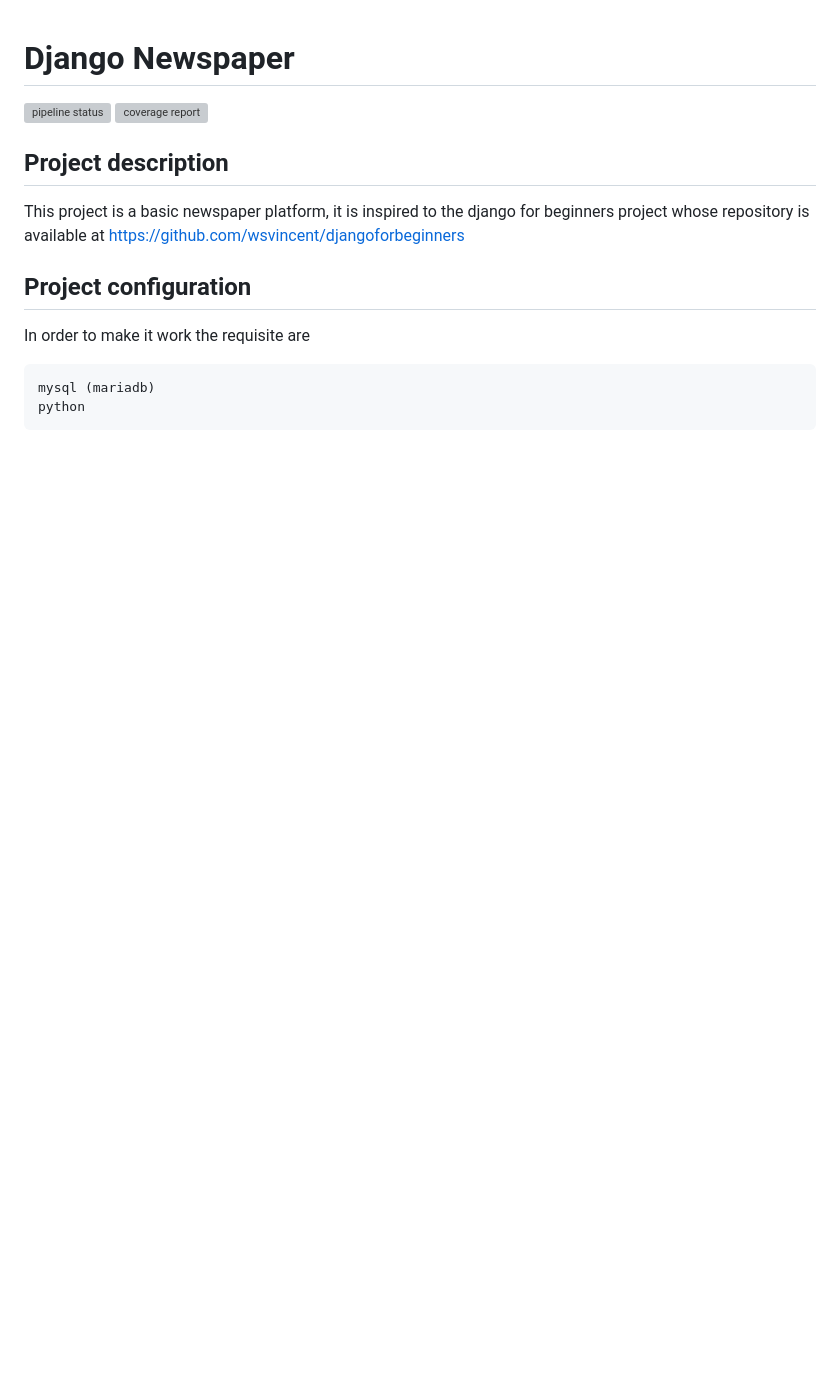
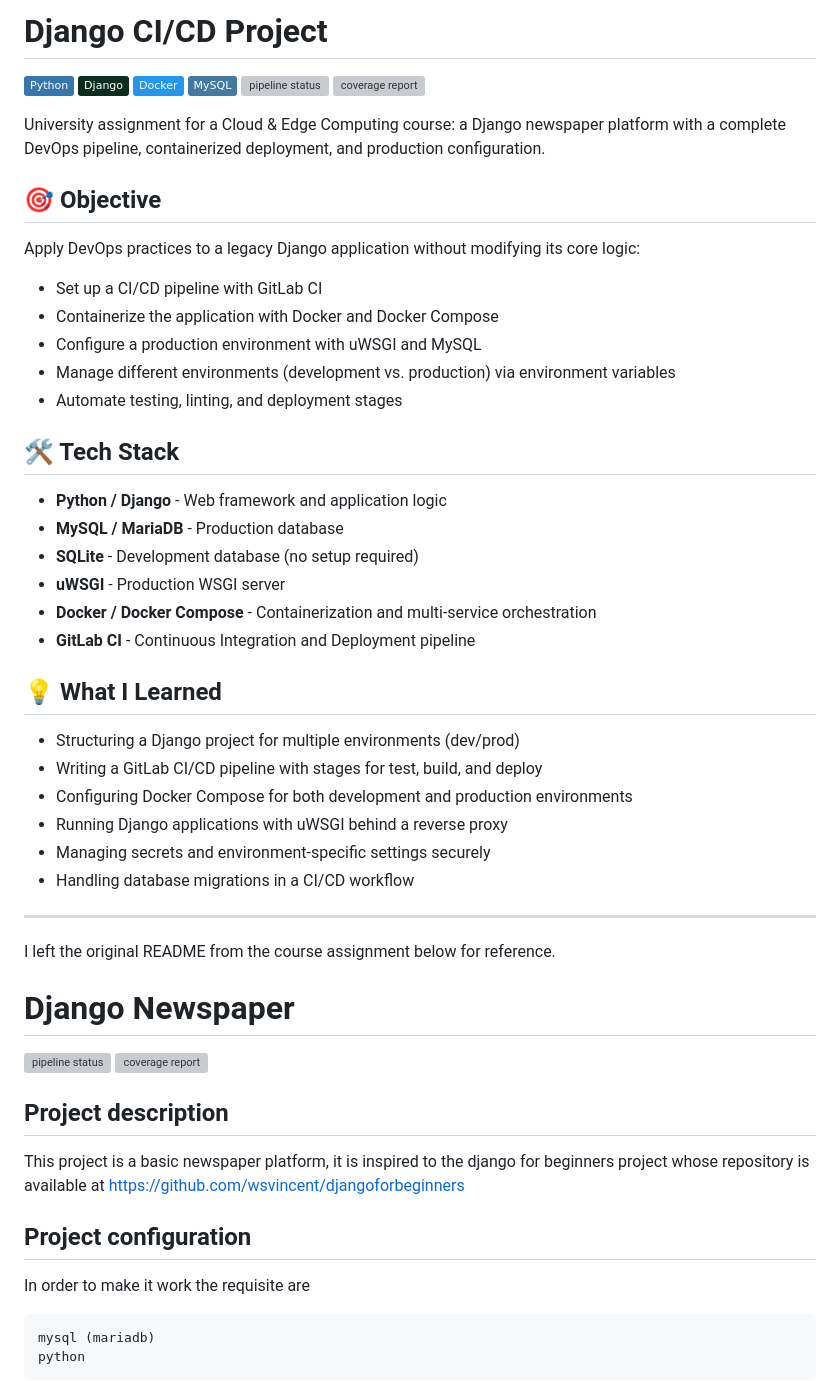
Before and after one commit to lucadileo9/dev-experiments, a Markdown page: CI-CD-project/README.md, the part around the change. Rendered like a GitHub page; badges without logos; blank space fills up the shorter version; grey boxes are pictures that could not be loaded.

Commit message:
update CI-CD-project README

```diff
--- a/CI-CD-project/README.md
+++ b/CI-CD-project/README.md
@@ -1,3 +1,45 @@
+# Django CI/CD Project
+
+![Python](https://img.shields.io/badge/Python-3776AB?style=flat&logo=python&logoColor=white)
+![Django](https://img.shields.io/badge/Django-092E20?style=flat&logo=django&logoColor=white)
+![Docker](https://img.shields.io/badge/Docker-2496ED?style=flat&logo=docker&logoColor=white)
+![MySQL](https://img.shields.io/badge/MySQL-4479A1?style=flat&logo=mysql&logoColor=white)
+[![pipeline status](https://gitlab.com/Luca_Di_Leo/cloudedgecomputing/badges/02-django-base-project/pipeline.svg)](https://gitlab.com/Luca_Di_Leo/cloudedgecomputing/-/commits/02-django-base-project)
+[![coverage report](https://gitlab.com/Luca_Di_Leo/cloudedgecomputing/badges/02-django-base-project/coverage.svg)](https://gitlab.com/Luca_Di_Leo/cloudedgecomputing/-/commits/02-django-base-project)
+
+University assignment for a Cloud & Edge Computing course: a Django newspaper platform with a complete DevOps pipeline, containerized deployment, and production configuration.
+
+## 🎯 Objective
+
+Apply DevOps practices to a legacy Django application without modifying its core logic:
+- Set up a CI/CD pipeline with GitLab CI
+- Containerize the application with Docker and Docker Compose
+- Configure a production environment with uWSGI and MySQL
+- Manage different environments (development vs. production) via environment variables
+- Automate testing, linting, and deployment stages
+
+## 🛠️ Tech Stack
+
+- **Python / Django** - Web framework and application logic
+- **MySQL / MariaDB** - Production database
+- **SQLite** - Development database (no setup required)
+- **uWSGI** - Production WSGI server
+- **Docker / Docker Compose** - Containerization and multi-service orchestration
+- **GitLab CI** - Continuous Integration and Deployment pipeline
+
+## 💡 What I Learned
+
+- Structuring a Django project for multiple environments (dev/prod)
+- Writing a GitLab CI/CD pipeline with stages for test, build, and deploy
+- Configuring Docker Compose for both development and production environments
+- Running Django applications with uWSGI behind a reverse proxy
+- Managing secrets and environment-specific settings securely
+- Handling database migrations in a CI/CD workflow
+
+---
+
+I left the original README from the course assignment below for reference.
+
 # Django Newspaper
 
 [![pipeline status](https://gitlab.com/Luca_Di_Leo/cloudedgecomputing/badges/02-django-base-project/pipeline.svg)](https://gitlab.com/Luca_Di_Leo/cloudedgecomputing/-/commits/02-django-base-project)
```
